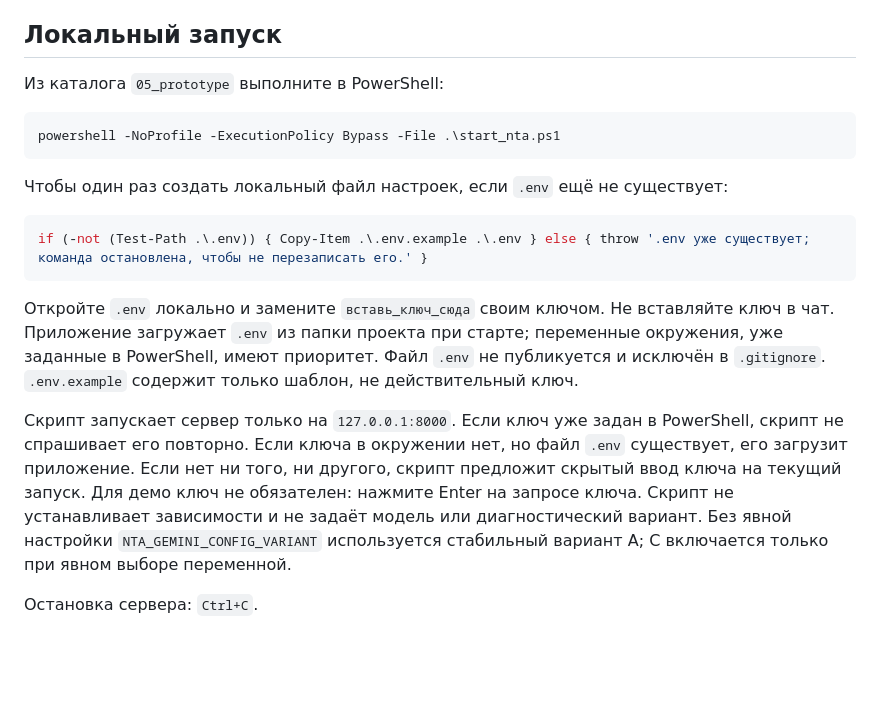
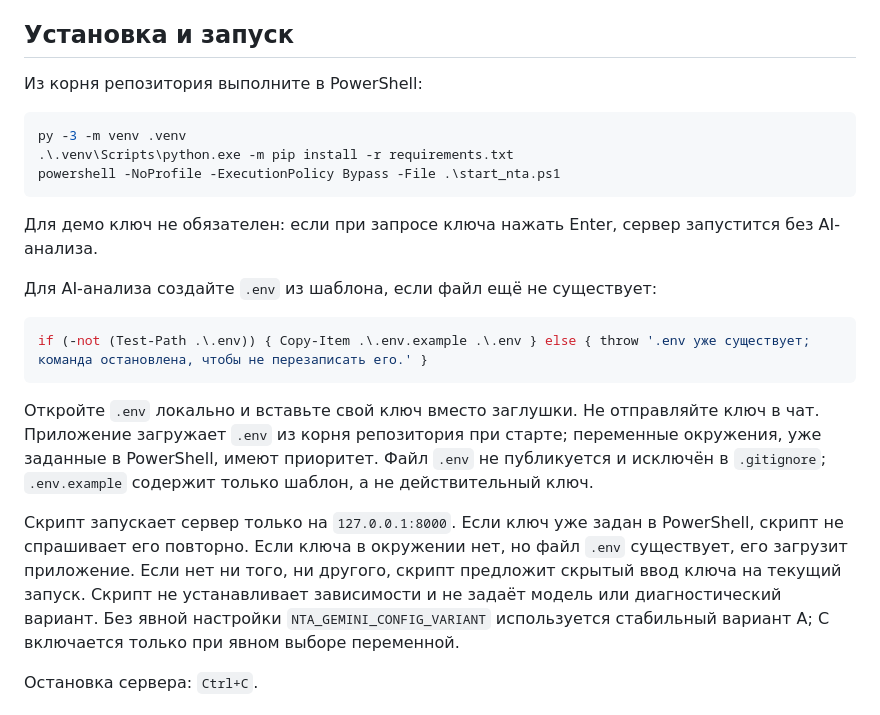
Before and after one commit to grantfenix/notice-to-action, a Markdown page: README.md, the part around the change. Drawn GitHub-style; blank space fills up the shorter version.

Commit message:
docs: fix local setup instructions

````diff
--- a/README.md
+++ b/README.md
@@ -42,32 +42,36 @@ Notice-to-Action раскладывает объявление на услови
   но не правильность его интерпретации.
 - Демо и AI-результат не заменяют проверку условий у организатора.
 
-## Локальный запуск
+## Установка и запуск
 
-Из каталога `05_prototype` выполните в PowerShell:
+Из корня репозитория выполните в PowerShell:
 
 ```powershell
+py -3 -m venv .venv
+.\.venv\Scripts\python.exe -m pip install -r requirements.txt
 powershell -NoProfile -ExecutionPolicy Bypass -File .\start_nta.ps1
 ```
 
-Чтобы один раз создать локальный файл настроек, если `.env` ещё не существует:
+Для демо ключ не обязателен: если при запросе ключа нажать Enter, сервер
+запустится без AI-анализа.
+
+Для AI-анализа создайте `.env` из шаблона, если файл ещё не существует:
 
 ```powershell
 if (-not (Test-Path .\.env)) { Copy-Item .\.env.example .\.env } else { throw '.env уже существует; команда остановлена, чтобы не перезаписать его.' }
 ```
 
-Откройте `.env` локально и замените `вставь_ключ_сюда` своим ключом. Не
-вставляйте ключ в чат. Приложение загружает `.env` из папки проекта при
-старте; переменные окружения, уже заданные в PowerShell, имеют приоритет.
-Файл `.env` не публикуется и исключён в `.gitignore`. `.env.example` содержит
-только шаблон, не действительный ключ.
+Откройте `.env` локально и вставьте свой ключ вместо заглушки. Не отправляйте
+ключ в чат. Приложение загружает `.env` из корня репозитория при старте;
+переменные окружения, уже заданные в PowerShell, имеют приоритет. Файл `.env`
+не публикуется и исключён в `.gitignore`; `.env.example` содержит только
+шаблон, а не действительный ключ.
 
 Скрипт запускает сервер только на `127.0.0.1:8000`. Если ключ уже задан в
 PowerShell, скрипт не спрашивает его повторно. Если ключа в окружении нет, но
 файл `.env` существует, его загрузит приложение. Если нет ни того, ни другого,
-скрипт предложит скрытый ввод ключа на текущий запуск. Для демо ключ не
-обязателен: нажмите Enter на запросе ключа. Скрипт не устанавливает зависимости
-и не задаёт модель или диагностический вариант. Без явной настройки
+скрипт предложит скрытый ввод ключа на текущий запуск. Скрипт не устанавливает
+зависимости и не задаёт модель или диагностический вариант. Без явной настройки
 `NTA_GEMINI_CONFIG_VARIANT` используется стабильный вариант A; C включается
 только при явном выборе переменной.
 
````
